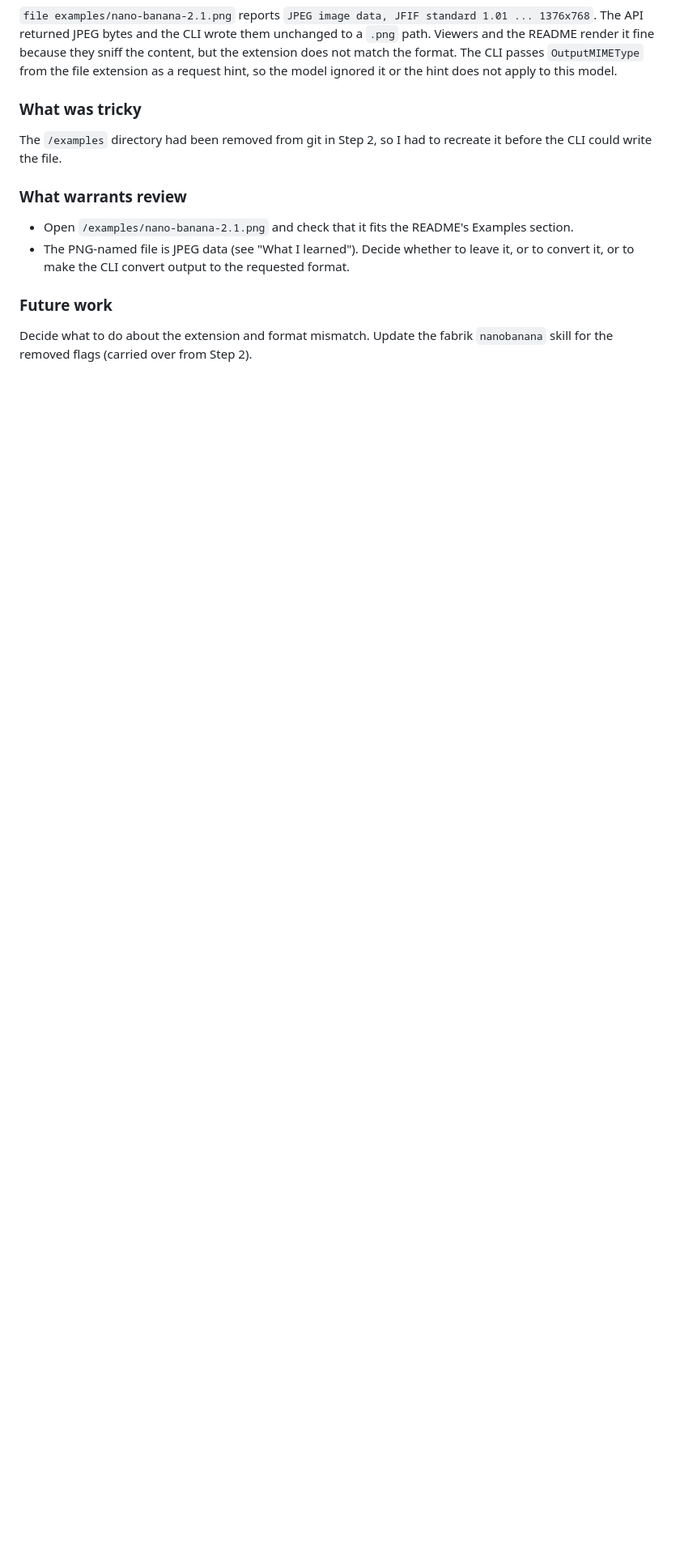
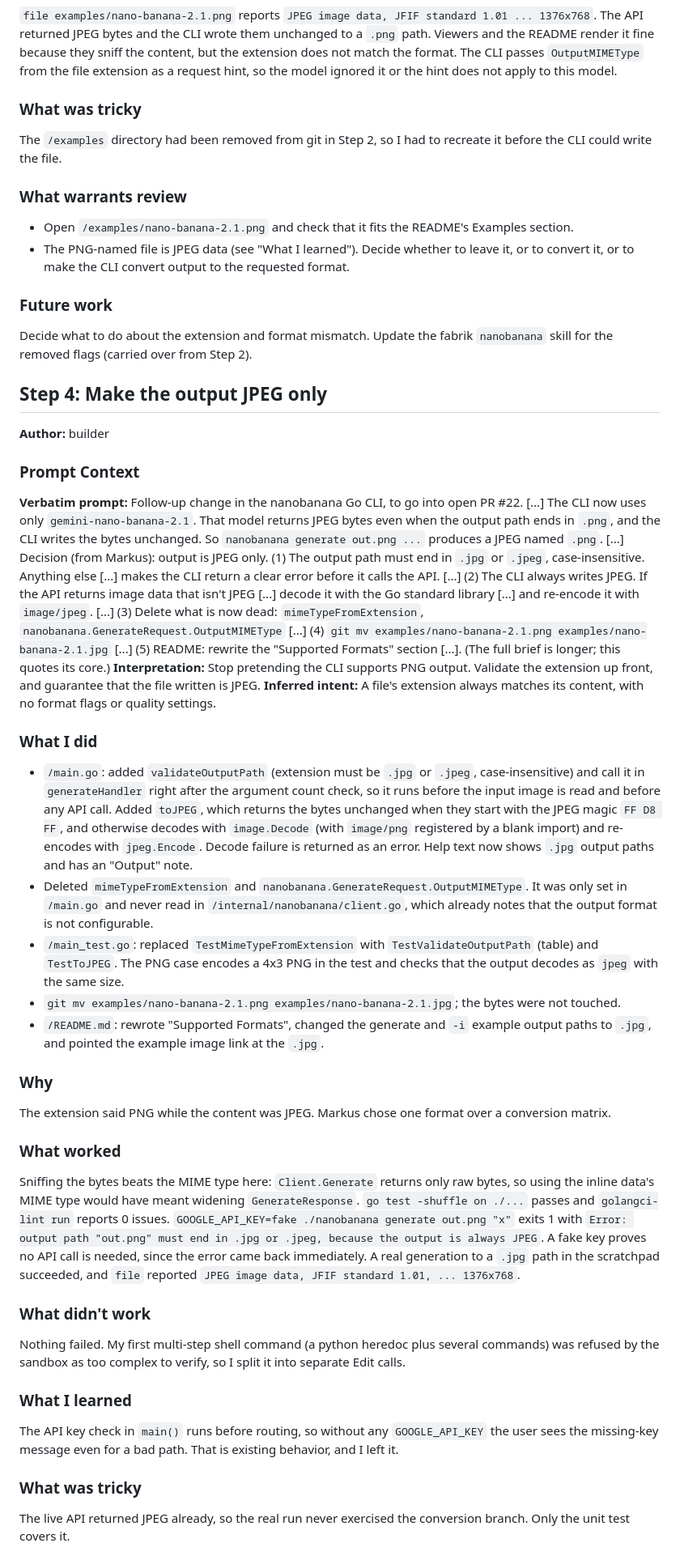
Before and after one commit to maragudk/nanobanana, a Markdown page: docs/diary/2026-11-18-current-nano-banana-models.md, the part around one of its changes. Shown at 81% size. Rendered like a GitHub page; blank space fills up the shorter version.

```diff
--- a/docs/diary/2026-11-18-current-nano-banana-models.md
+++ b/docs/diary/2026-11-18-current-nano-banana-models.md
@@ -142,3 +142,36 @@ The `/examples` directory had been removed from git in Step 2, so I had to recre
 
 ### Future work
 Decide what to do about the extension and format mismatch. Update the fabrik `nanobanana` skill for the removed flags (carried over from Step 2).
+
+## Step 4: Make the output JPEG only
+
+**Author:** builder
+
+### Prompt Context
+
+**Verbatim prompt:** Follow-up change in the nanobanana Go CLI, to go into open PR #22. [...] The CLI now uses only `gemini-nano-banana-2.1`. That model returns JPEG bytes even when the output path ends in `.png`, and the CLI writes the bytes unchanged. So `nanobanana generate out.png ...` produces a JPEG named `.png`. [...] Decision (from Markus): output is JPEG only. (1) The output path must end in `.jpg` or `.jpeg`, case-insensitive. Anything else [...] makes the CLI return a clear error before it calls the API. [...] (2) The CLI always writes JPEG. If the API returns image data that isn't JPEG [...] decode it with the Go standard library [...] and re-encode it with `image/jpeg`. [...] (3) Delete what is now dead: `mimeTypeFromExtension`, `nanobanana.GenerateRequest.OutputMIMEType` [...] (4) `git mv examples/nano-banana-2.1.png examples/nano-banana-2.1.jpg` [...] (5) README: rewrite the "Supported Formats" section [...]. (The full brief is longer; this quotes its core.)
+**Interpretation:** Stop pretending the CLI supports PNG output. Validate the extension up front, and guarantee that the file written is JPEG.
+**Inferred intent:** A file's extension always matches its content, with no format flags or quality settings.
+
+### What I did
+- `/main.go`: added `validateOutputPath` (extension must be `.jpg` or `.jpeg`, case-insensitive) and call it in `generateHandler` right after the argument count check, so it runs before the input image is read and before any API call. Added `toJPEG`, which returns the bytes unchanged when they start with the JPEG magic `FF D8 FF`, and otherwise decodes with `image.Decode` (with `image/png` registered by a blank import) and re-encodes with `jpeg.Encode`. Decode failure is returned as an error. Help text now shows `.jpg` output paths and has an "Output" note.
+- Deleted `mimeTypeFromExtension` and `nanobanana.GenerateRequest.OutputMIMEType`. It was only set in `/main.go` and never read in `/internal/nanobanana/client.go`, which already notes that the output format is not configurable.
+- `/main_test.go`: replaced `TestMimeTypeFromExtension` with `TestValidateOutputPath` (table) and `TestToJPEG`. The PNG case encodes a 4x3 PNG in the test and checks that the output decodes as `jpeg` with the same size.
+- `git mv examples/nano-banana-2.1.png examples/nano-banana-2.1.jpg`; the bytes were not touched.
+- `/README.md`: rewrote "Supported Formats", changed the generate and `-i` example output paths to `.jpg`, and pointed the example image link at the `.jpg`.
+
+### Why
+The extension said PNG while the content was JPEG. Markus chose one format over a conversion matrix.
+
+### What worked
+Sniffing the bytes beats the MIME type here: `Client.Generate` returns only raw bytes, so using the inline data's MIME type would have meant widening `GenerateResponse`. `go test -shuffle on ./...` passes and `golangci-lint run` reports 0 issues. `GOOGLE_API_KEY=fake ./nanobanana generate out.png "x"` exits 1 with `Error: output path "out.png" must end in .jpg or .jpeg, because the output is always JPEG`. A fake key proves no API call is needed, since the error came back immediately. A real generation to a `.jpg` path in the scratchpad succeeded, and `file` reported `JPEG image data, JFIF standard 1.01, ... 1376x768`.
+
+### What didn't work
+Nothing failed. My first multi-step shell command (a python heredoc plus several commands) was refused by the sandbox as too complex to verify, so I split it into separate Edit calls.
+
+### What I learned
+The API key check in `main()` runs before routing, so without any `GOOGLE_API_KEY` the user sees the missing-key message even for a bad path. That is existing behavior, and I left it.
+
+### What was tricky
+The live API returned JPEG already, so the real run never exercised the conversion branch. Only the unit test covers it.
+
```
Also changed, not shown: other parts of docs/diary/2026-11-18-current-nano-banana-models.md (+8 -0 lines), README.md (+10 -10 lines), examples/nano-banana-2.1.jpg (renamed from examples/nano-banana-2.1.png), 3 other files.
